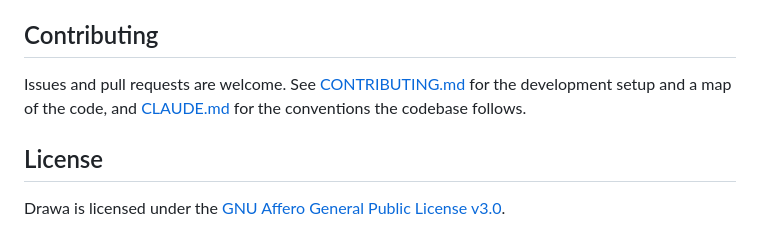
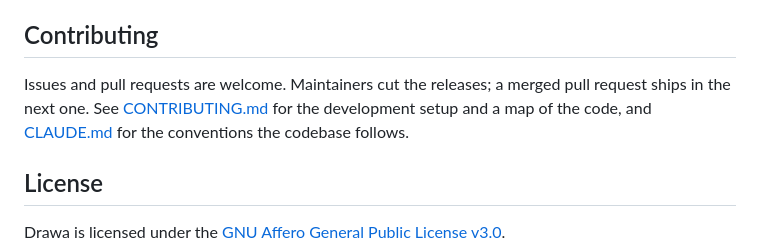
Before and after one commit to AK-Lmn/drawa, a Markdown page: README.md, the part around the change. Drawn GitHub-style.

```diff
--- a/README.md
+++ b/README.md
@@ -133,7 +133,7 @@ To report a vulnerability, please open a [private security advisory](https://git
 
 ## Contributing
 
-Issues and pull requests are welcome. See [CONTRIBUTING.md](CONTRIBUTING.md) for the development setup and a map of the code, and [CLAUDE.md](CLAUDE.md) for the conventions the codebase follows.
+Issues and pull requests are welcome. Maintainers cut the releases; a merged pull request ships in the next one. See [CONTRIBUTING.md](CONTRIBUTING.md) for the development setup and a map of the code, and [CLAUDE.md](CLAUDE.md) for the conventions the codebase follows.
 
 ## License
 
```
Also changed, not shown: CONTRIBUTING.md (+0 -15 lines).
